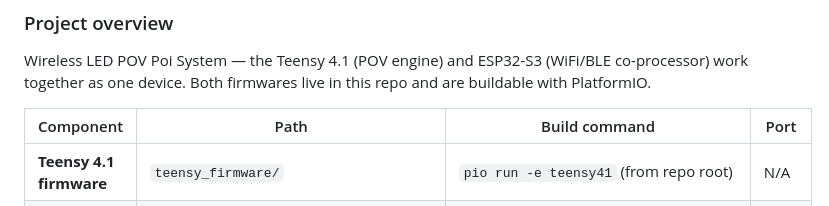
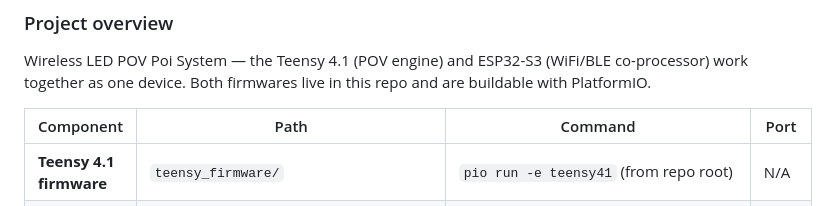
Before and after one commit to urztaiamandude/wireless-pov-poi, a Markdown page: AGENTS.md, the part around the change. GitHub-like rendering.

Commit message:
Update AGENTS.md
Co-authored-by: kilo-code-bot[bot] <240665456+kilo-code-bot[bot]@users.noreply.github.com>

```diff
--- a/AGENTS.md
+++ b/AGENTS.md
@@ -6,7 +6,7 @@
 
 Wireless LED POV Poi System — the Teensy 4.1 (POV engine) and ESP32-S3 (WiFi/BLE co-processor) work together as one device. Both firmwares live in this repo and are buildable with PlatformIO.
 
-| Component | Path | Build command | Port |
+| Component | Path | Command | Port |
 |---|---|---|---|
 | **Teensy 4.1 firmware** | `teensy_firmware/` | `pio run -e teensy41` (from repo root) | N/A |
 | **ESP32-S3 firmware** | `esp32_firmware/` | `cd esp32_firmware && pio run -e esp32s3` | N/A |
```
